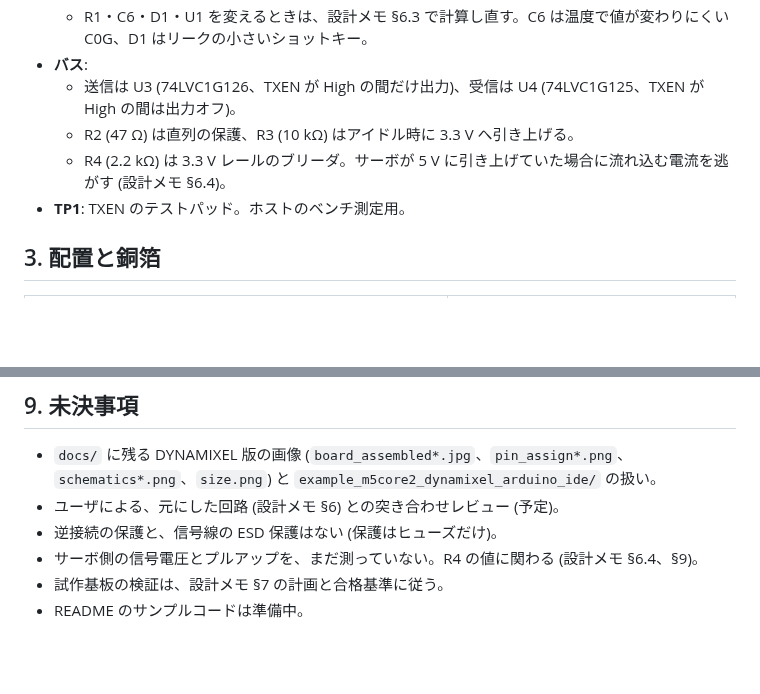
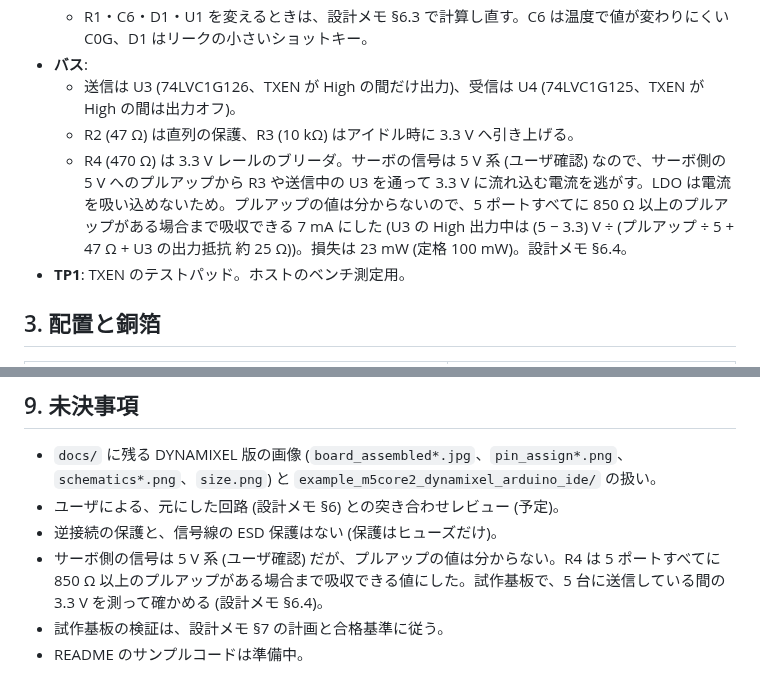
Before and after one commit to kim-xps12/m5stack_board_unitree_brushless_digital_servo, a Markdown page: docs/design.md, 2 parts joined by grey strips. Drawn GitHub-style; blank space fills up the shorter version.

```diff
--- a/docs/design.md
+++ b/docs/design.md
@@ -30,7 +30,7 @@
 - **バス**:
   - 送信は U3 (74LVC1G126、TXEN が High の間だけ出力)、受信は U4 (74LVC1G125、TXEN が High の間は出力オフ)。
   - R2 (47 Ω) は直列の保護、R3 (10 kΩ) はアイドル時に 3.3 V へ引き上げる。
-  - R4 (2.2 kΩ) は 3.3 V レールのブリーダ。サーボが 5 V に引き上げていた場合に流れ込む電流を逃がす (設計メモ §6.4)。
+  - R4 (470 Ω) は 3.3 V レールのブリーダ。サーボの信号は 5 V 系 (ユーザ確認) なので、サーボ側の 5 V へのプルアップから R3 や送信中の U3 を通って 3.3 V に流れ込む電流を逃がす。LDO は電流を吸い込めないため。プルアップの値は分からないので、5 ポートすべてに 850 Ω 以上のプルアップがある場合まで吸収できる 7 mA にした (U3 の High 出力中は (5 − 3.3) V ÷ (プルアップ ÷ 5 + 47 Ω + U3 の出力抵抗 約 25 Ω))。損失は 23 mW (定格 100 mW)。設計メモ §6.4。
 - **TP1**: TXEN のテストパッド。ホストのベンチ測定用。
 
 ## 3. 配置と銅箔
@@ -130,6 +130,6 @@
 - `docs/` に残る DYNAMIXEL 版の画像 (`board_assembled*.jpg`、`pin_assign*.png`、`schematics*.png`、`size.png`) と `example_m5core2_dynamixel_arduino_ide/` の扱い。
 - ユーザによる、元にした回路 (設計メモ §6) との突き合わせレビュー (予定)。
 - 逆接続の保護と、信号線の ESD 保護はない (保護はヒューズだけ)。
-- サーボ側の信号電圧とプルアップを、まだ測っていない。R4 の値に関わる (設計メモ §6.4、§9)。
+- サーボ側の信号は 5 V 系 (ユーザ確認) だが、プルアップの値は分からない。R4 は 5 ポートすべてに 850 Ω 以上のプルアップがある場合まで吸収できる値にした。試作基板で、5 台に送信している間の 3.3 V を測って確かめる (設計メモ §6.4)。
 - 試作基板の検証は、設計メモ §7 の計画と合格基準に従う。
 - README のサンプルコードは準備中。
```
Also changed, not shown: README.md (+1 -1 lines), docs/unitree_schematic.png, 3 other files.
